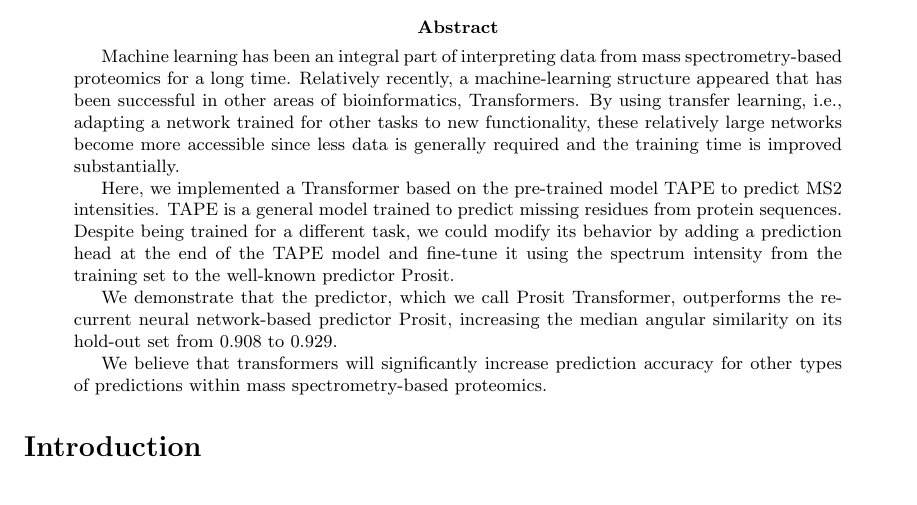
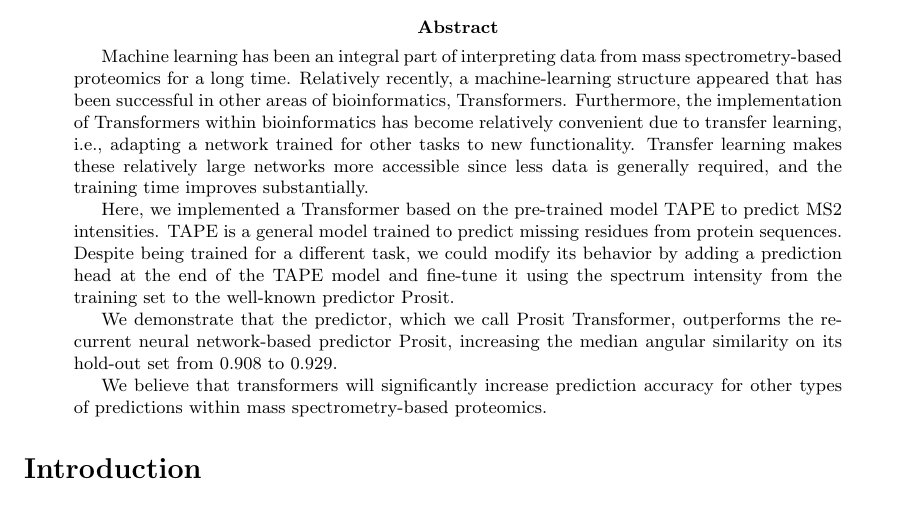
Before and after one commit to statisticalbiotechnology/prosittransformer, a LaTeX paper (doc/method/transform.tex): part of page 1 of 7, cut so that both start at the same text. Compiled offline with pdfLaTeX.

Commit message:
added some changed to tex file

```diff
--- a/doc/method/transform.tex
+++ b/doc/method/transform.tex
@@ -42,7 +42,7 @@ $^1$Science for Life Laboratory, School of Engineering Sciences in Chemistry, Bi
 $^2$Computational Mass Spectrometry, Technical University of Munich (TUM), Freising, Germany
 
 \begin{abstract}
-Machine learning has been an integral part of interpreting data from mass spectrometry-based proteomics for a long time. Relatively recently, a machine-learning structure appeared that has been successful in other areas of bioinformatics, Transformers. By using transfer learning, i.e., adapting a network trained for other tasks to new functionality, these relatively large networks become more accessible since less data is generally required and the training time is improved substantially.
+Machine learning has been an integral part of interpreting data from mass spectrometry-based proteomics for a long time. Relatively recently, a machine-learning structure appeared that has been successful in other areas of bioinformatics, Transformers. Furthermore, the implementation of Transformers within bioinformatics has become relatively convenient due to transfer learning, i.e., adapting a network trained for other tasks to new functionality. Transfer learning makes these relatively large networks more accessible since less data is generally required, and the training time improves substantially.
 
 Here, we implemented a Transformer based on the pre-trained model TAPE to predict MS2 intensities. TAPE is a general model trained to predict missing residues from protein sequences. Despite being trained for a different task, we could modify its behavior by adding a prediction head at the end of the TAPE model and fine-tune it using the spectrum intensity from the training set to the well-known predictor Prosit.
 
```
